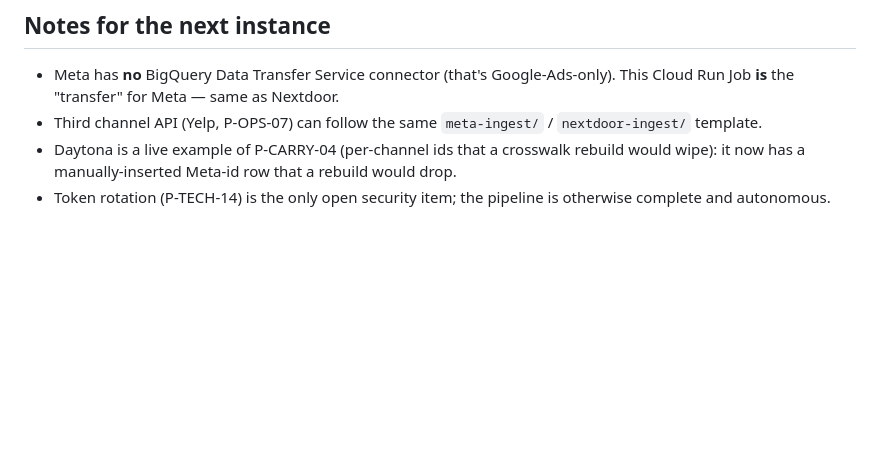
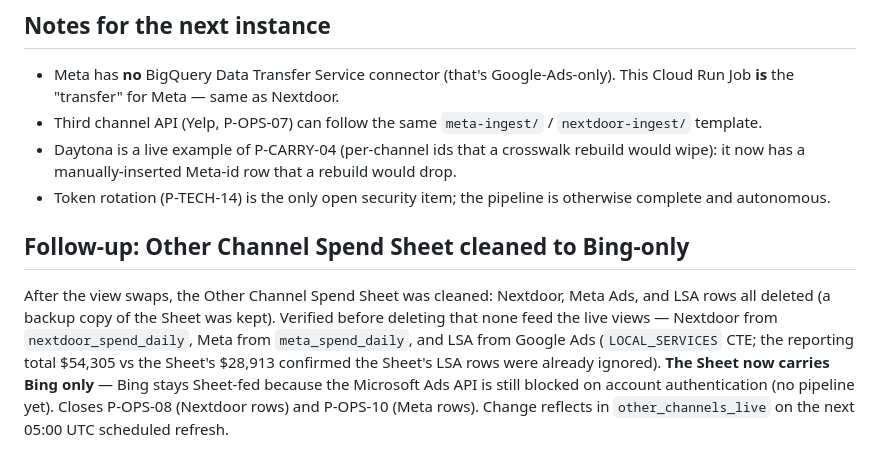
Before and after one commit to right-idea-creative/cortex, a Markdown page: docs/sessions/2026-07-05-meta-ingest-pipeline.md, the part around the change. Rendered like a GitHub page; blank space fills up the shorter version.

```diff
--- a/docs/sessions/2026-07-05-meta-ingest-pipeline.md
+++ b/docs/sessions/2026-07-05-meta-ingest-pipeline.md
@@ -75,3 +75,7 @@ Connect Meta Ads to BigQuery directly via the Marketing API and retire the "Meta
 - Third channel API (Yelp, P-OPS-07) can follow the same `meta-ingest/` / `nextdoor-ingest/` template.
 - Daytona is a live example of P-CARRY-04 (per-channel ids that a crosswalk rebuild would wipe): it now has a manually-inserted Meta-id row that a rebuild would drop.
 - Token rotation (P-TECH-14) is the only open security item; the pipeline is otherwise complete and autonomous.
+
+## Follow-up: Other Channel Spend Sheet cleaned to Bing-only
+
+After the view swaps, the Other Channel Spend Sheet was cleaned: Nextdoor, Meta Ads, and LSA rows all deleted (a backup copy of the Sheet was kept). Verified before deleting that none feed the live views — Nextdoor from `nextdoor_spend_daily`, Meta from `meta_spend_daily`, and LSA from Google Ads (`LOCAL_SERVICES` CTE; the reporting total $54,305 vs the Sheet's $28,913 confirmed the Sheet's LSA rows were already ignored). **The Sheet now carries Bing only** — Bing stays Sheet-fed because the Microsoft Ads API is still blocked on account authentication (no pipeline yet). Closes P-OPS-08 (Nextdoor rows) and P-OPS-10 (Meta rows). Change reflects in `other_channels_live` on the next 05:00 UTC scheduled refresh.
```
Also changed, not shown: docs/PENDING.md (+4 -16 lines).
